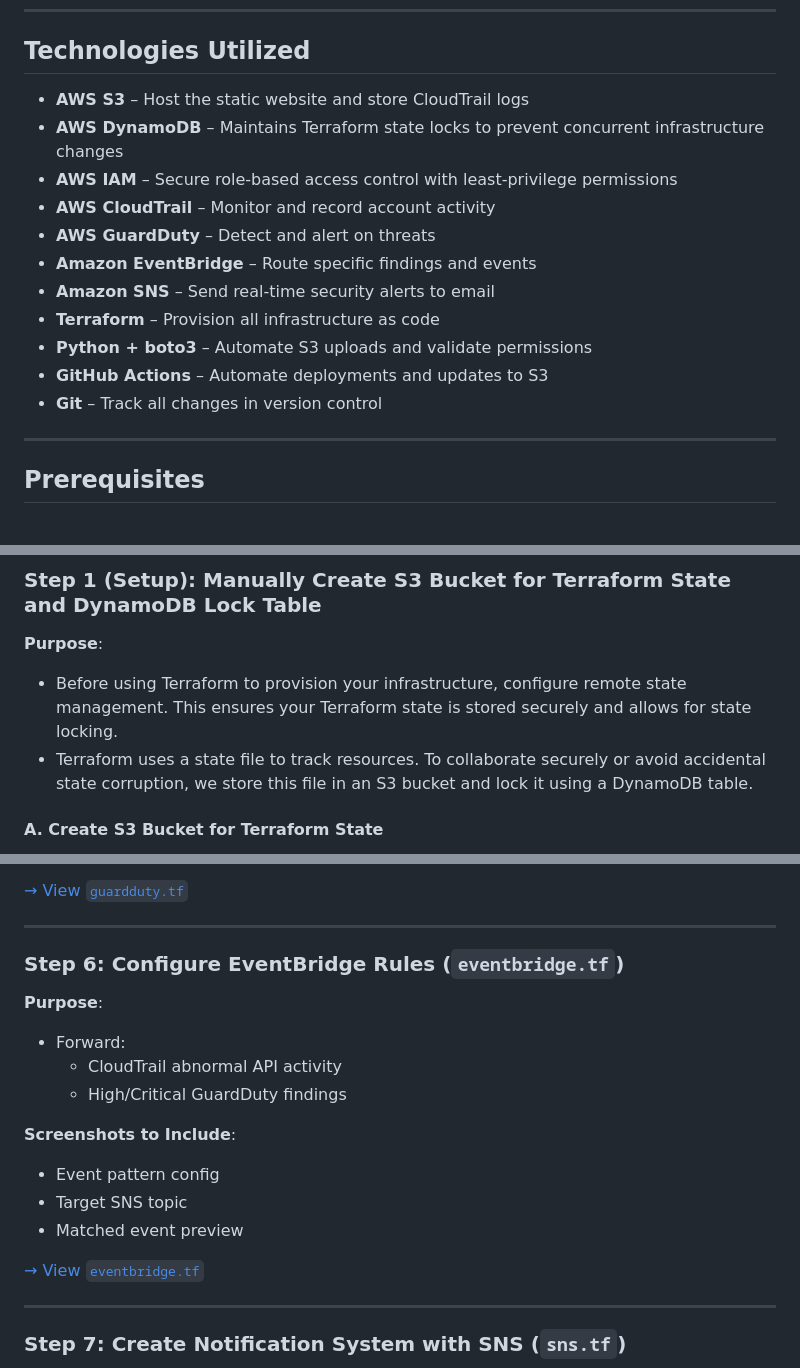
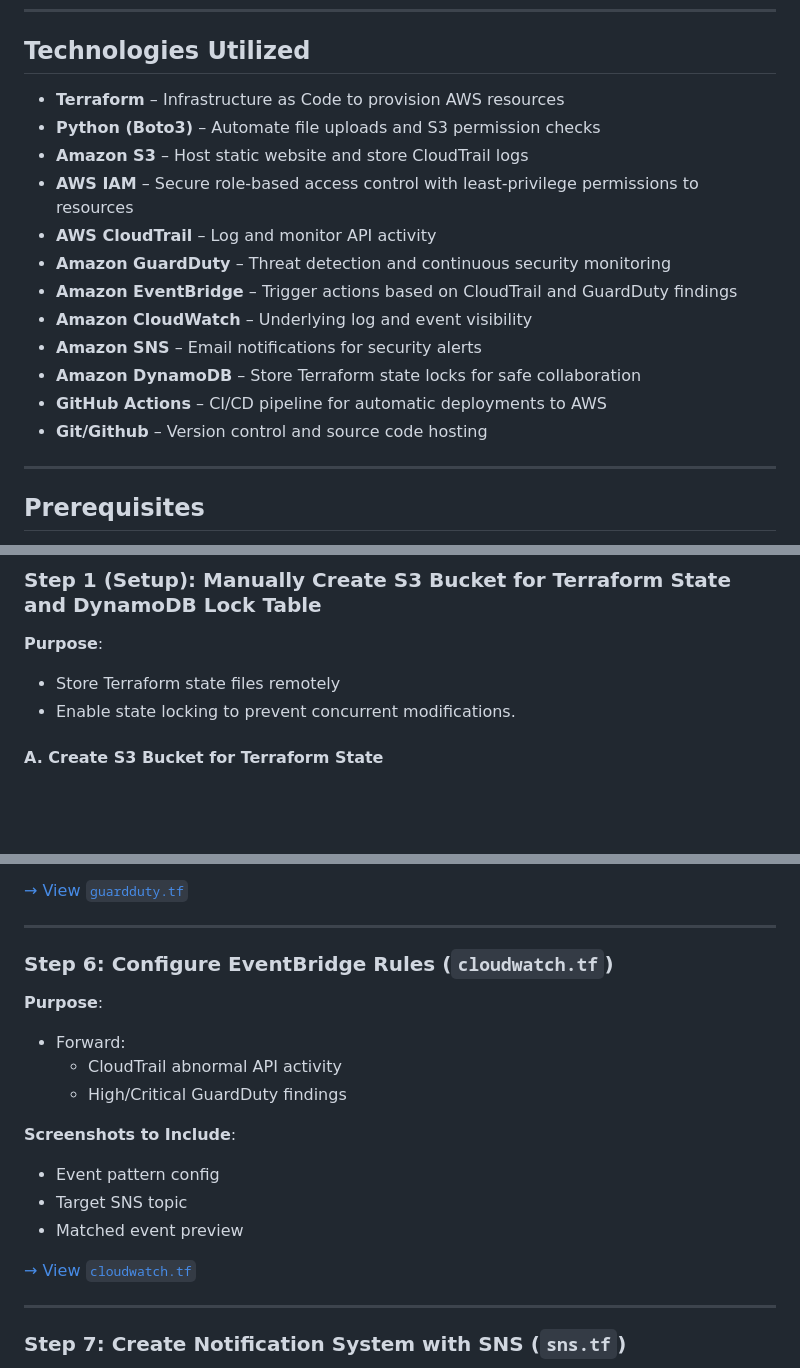
Before and after one commit to monrdeme/secure-static-site-aws, a Markdown page: README.md, 3 parts joined by grey strips. Rendered like a GitHub page; blank space fills up the shorter version.

```diff
--- a/README.md
+++ b/README.md
@@ -11,17 +11,18 @@ This project demonstrates how to deploy and secure a static website hosted on Am
 
 ## Technologies Utilized
 
-- **AWS S3** – Host the static website and store CloudTrail logs
-- **AWS DynamoDB** – Maintains Terraform state locks to prevent concurrent infrastructure changes
-- **AWS IAM** – Secure role-based access control with least-privilege permissions
-- **AWS CloudTrail** – Monitor and record account activity
-- **AWS GuardDuty** – Detect and alert on threats
-- **Amazon EventBridge** – Route specific findings and events
-- **Amazon SNS** – Send real-time security alerts to email
-- **Terraform** – Provision all infrastructure as code
-- **Python + boto3** – Automate S3 uploads and validate permissions
-- **GitHub Actions** – Automate deployments and updates to S3
-- **Git** – Track all changes in version control
+- **Terraform** – Infrastructure as Code to provision AWS resources
+- **Python (Boto3)** – Automate file uploads and S3 permission checks
+- **Amazon S3** – Host static website and store CloudTrail logs
+- **AWS IAM** – Secure role-based access control with least-privilege permissions to resources
+- **AWS CloudTrail** – Log and monitor API activity
+- **Amazon GuardDuty** – Threat detection and continuous security monitoring
+- **Amazon EventBridge** – Trigger actions based on CloudTrail and GuardDuty findings
+- **Amazon CloudWatch** – Underlying log and event visibility
+- **Amazon SNS** – Email notifications for security alerts
+- **Amazon DynamoDB** – Store Terraform state locks for safe collaboration
+- **GitHub Actions** – CI/CD pipeline for automatic deployments to AWS
+- **Git/Github** – Version control and source code hosting
 
 ---
 
@@ -64,8 +65,8 @@ Before you begin, ensure you have the following:
 ### Step 1 (Setup): Manually Create S3 Bucket for Terraform State and DynamoDB Lock Table
 
 **Purpose**:
-- Before using Terraform to provision your infrastructure, configure remote state management. This ensures your Terraform state is stored securely and allows for state locking.
-- Terraform uses a state file to track resources. To collaborate securely or avoid accidental state corruption, we store this file in an S3 bucket and lock it using a DynamoDB table.
+- Store Terraform state files remotely
+- Enable state locking to prevent concurrent modifications.
 
 #### A. Create S3 Bucket for Terraform State
 - Go to the **AWS Console > S3**
@@ -160,7 +161,7 @@ In your Terraform project, update or create `backend.tf`:
 
 ---
 
-### Step 6: Configure EventBridge Rules (`eventbridge.tf`)
+### Step 6: Configure EventBridge Rules (`cloudwatch.tf`)
 
 **Purpose**:
 - Forward:
@@ -172,7 +173,7 @@ In your Terraform project, update or create `backend.tf`:
 - Target SNS topic
 - Matched event preview
 
-[→ View `eventbridge.tf`](https://github.com/monrdeme/secure-static-site-aws/blob/main/terraform/eventbridge.tf)
+[→ View `cloudwatch.tf`](https://github.com/monrdeme/secure-static-site-aws/blob/main/terraform/cloudwatch.tf)
 
 ---
 
```
